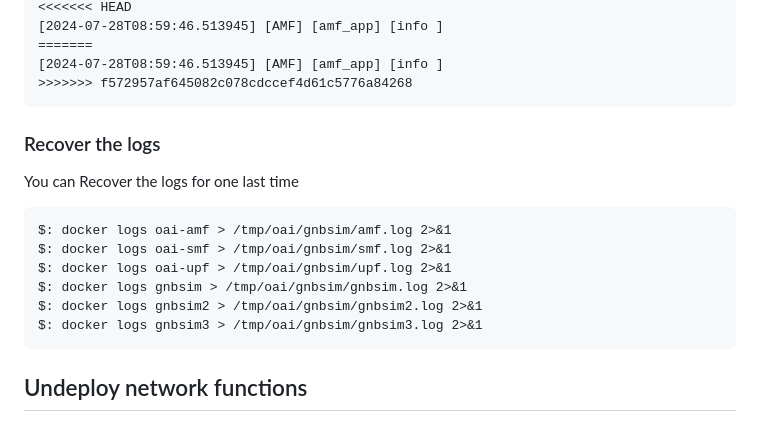
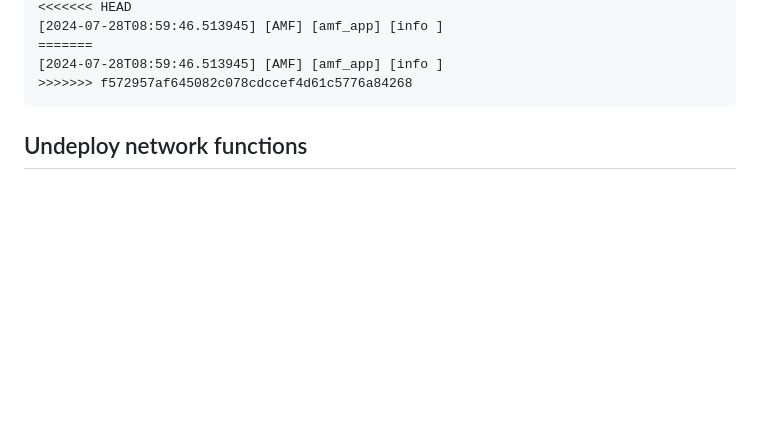
Before and after one commit to Arijit-Sarkar03/oai_core_gnbsim, a Markdown page: README.md, the part around the change. GitHub-like rendering; blank space fills up the shorter version.

````diff
--- a/README.md
+++ b/README.md
@@ -337,16 +337,6 @@ truncated Sample output
 [2024-07-28T08:59:46.513945] [AMF] [amf_app] [info ]
 >>>>>>> f572957af645082c078cdccef4d61c5776a84268
 ```
-### Recover the logs
-You can Recover the logs for one last time
-```
-$: docker logs oai-amf > /tmp/oai/gnbsim/amf.log 2>&1
-$: docker logs oai-smf > /tmp/oai/gnbsim/smf.log 2>&1
-$: docker logs oai-upf > /tmp/oai/gnbsim/upf.log 2>&1
-$: docker logs gnbsim > /tmp/oai/gnbsim/gnbsim.log 2>&1
-$: docker logs gnbsim2 > /tmp/oai/gnbsim/gnbsim2.log 2>&1
-$: docker logs gnbsim3 > /tmp/oai/gnbsim/gnbsim3.log 2>&1
-```
 
 ## Undeploy network functions
 To Remove all the services one-by-one
````
